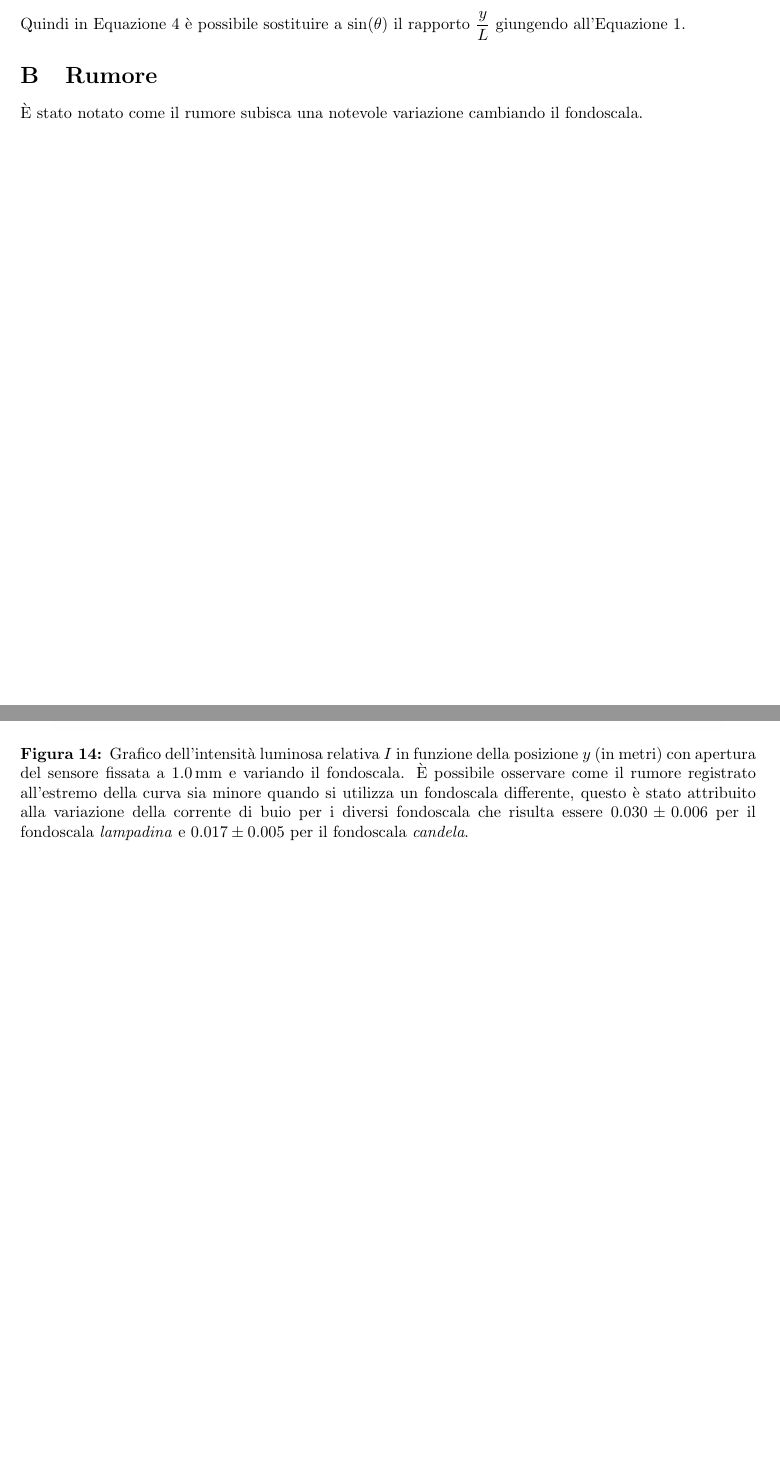
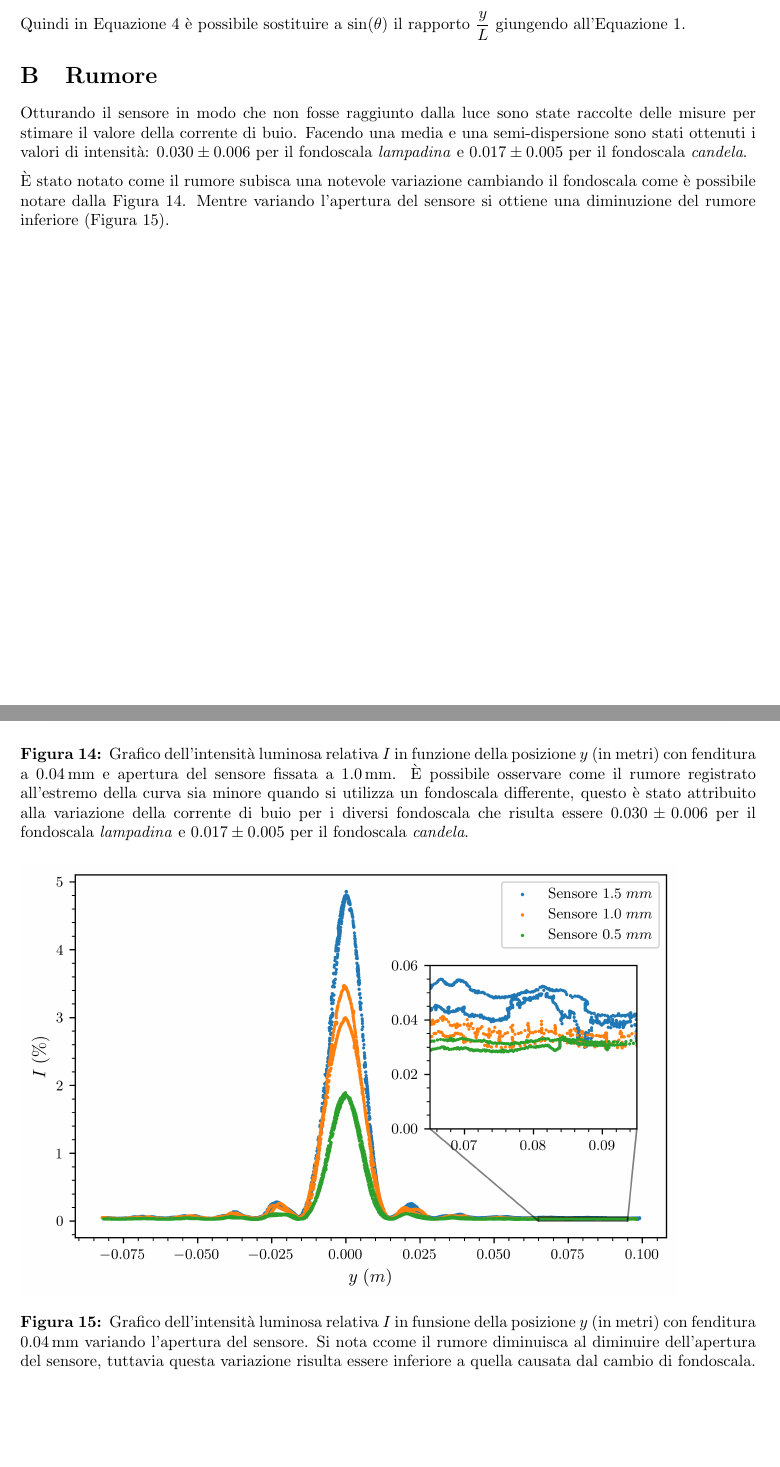
Before and after one commit to Vayxen/Lab2-Ottica-1, a LaTeX document (document/main.tex, which reads document/sections/rumore.tex): two parts of pages 13 and 14 of 14, joined at a grey line, cut so that both start at the same text, the shorter picture padded with empty space. Compiled offline with pdfLaTeX.

Commit message:
Appendice sul rumore + Rimosso commento figura 5

```diff
--- a/document/sections/rumore.tex
+++ b/document/sections/rumore.tex
@@ -5,12 +5,21 @@
 
 \section{Rumore}
 
-È stato notato come il rumore subisca una notevole variazione cambiando il fondoscala.
+Otturando il sensore in modo che non fosse raggiunto dalla luce sono state raccolte delle misure per stimare il valore della corrente di buio. Facendo una media e una semi-dispersione sono stati ottenuti i valori di intensità: \num{0.030+-0.006} per il fondoscala \textit{lampadina} e \num{0.017+-0.005} per il fondoscala \textit{candela}.
+
+È stato notato come il rumore subisca una notevole variazione cambiando il fondoscala come è possibile notare dalla \autoref{fig:scale 0.04}. Mentre variando l'apertura del sensore si ottiene una diminuzione del rumore inferiore (\autoref{fig:noise 0.04}).
 
 \begin{figure}[ht!]
     \centering
     \includegraphics{scale_0.04.png}
-    \caption{Grafico dell'intensità luminosa relativa $I$ in funzione della posizione $y$ (in metri) con apertura del sensore fissata a \qty{1.0}{\mm} e variando il fondoscala. È possibile osservare come il rumore registrato all'estremo della curva sia minore quando si utilizza un fondoscala differente, questo è stato attribuito alla variazione della corrente di buio per i diversi fondoscala che risulta essere \num{0.030+-0.006} per il fondoscala \textit{lampadina} e \num{0.017+-0.005} per il fondoscala \textit{candela}.} %? review: magari aggiungendo come sono state ricavate le misure della corrente di buio e come sono stati stimati gli errori su di esse (come semi-disperione delle misure più grande e più piccola)
+    \caption{Grafico dell'intensità luminosa relativa $I$ in funzione della posizione $y$ (in metri) con fenditura a \qty{0.04}{\mm} e apertura del sensore fissata a \qty{1.0}{\mm}. È possibile osservare come il rumore registrato all'estremo della curva sia minore quando si utilizza un fondoscala differente, questo è stato attribuito alla variazione della corrente di buio per i diversi fondoscala che risulta essere \num{0.030+-0.006} per il fondoscala \textit{lampadina} e \num{0.017+-0.005} per il fondoscala \textit{candela}.} %? review: magari aggiungendo come sono state ricavate le misure della corrente di buio e come sono stati stimati gli errori su di esse (come semi-disperione delle misure più grande e più piccola)
+    \label{fig:scale 0.04}
+\end{figure}
+
+\begin{figure}[ht!]
+    \includegraphics{noise_0.04.png}
+    \caption{Grafico dell'intensità luminosa relativa $I$  in funsione della posizione $y$ (in metri) con fenditura \qty{0.04}{\mm} variando l'apertura del sensore. Si nota ccome il rumore diminuisca al diminuire dell'apertura del sensore, tuttavia questa variazione risulta essere inferiore a quella causata dal cambio di fondoscala.}
+    \label{fig:noise 0.04}
 \end{figure}
 
 \end{document}
```
Also changed, not shown: document/sections/0.02.tex (+3 -2 lines), images/noise_0.04.png (added), images/noise_0.08.png (added), 4 other files.
